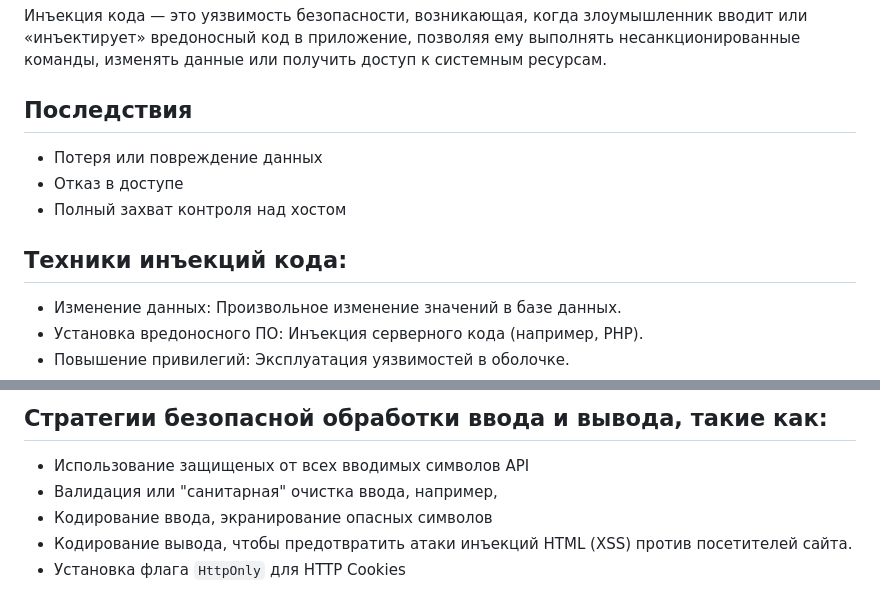
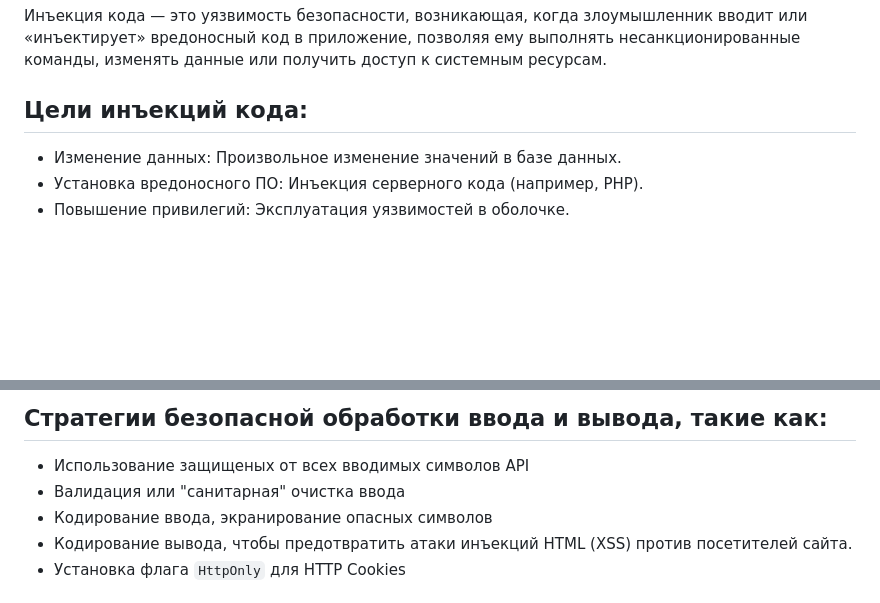
Before and after one commit to gmatiukhin/study_2024-2025_infosec, a Markdown page: presentation/presentation/presentation.md, 2 parts joined by grey strips. Drawn GitHub-style; blank space fills up the shorter version.

Commit message:
late fixes to the presentation

```diff
--- a/presentation/presentation/presentation.md
+++ b/presentation/presentation/presentation.md
@@ -28,13 +28,7 @@ header-includes:
 
 Инъекция кода — это уязвимость безопасности, возникающая, когда злоумышленник вводит или «инъектирует» вредоносный код в приложение, позволяя ему выполнять несанкционированные команды, изменять данные или получить доступ к системным ресурсам.
 
-## Последствия
-
-- Потеря или повреждение данных
-- Отказ в доступе
-- Полный захват контроля над хостом
-
-## Техники инъекций кода:
+## Цели инъекций кода:
 
 - Изменение данных: Произвольное изменение значений в базе данных.
 - Установка вредоносного ПО: Инъекция серверного кода (например, PHP).
@@ -182,7 +188,7 @@ $ echo "%x %x %x %x .. %s .. %x %x %x" | ./printf
 ## Стратегии безопасной обработки ввода и вывода, такие как:
 
 - Использование защищеных от всех вводимых символов API
-- Валидация или "санитарная" очистка ввода, например,
+- Валидация или "санитарная" очистка ввода
 - Кодирование ввода, экранирование опасных символов
 - Кодирование вывода, чтобы предотвратить атаки инъекций HTML (XSS) против посетителей сайта.
 - Установка флага `HttpOnly` для HTTP Cookies
```
Also changed, not shown: other parts of presentation/presentation/presentation.md (+29 -17 lines).
